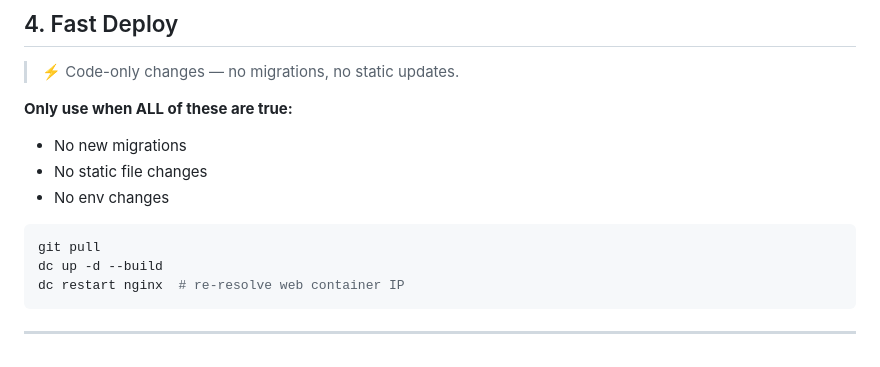
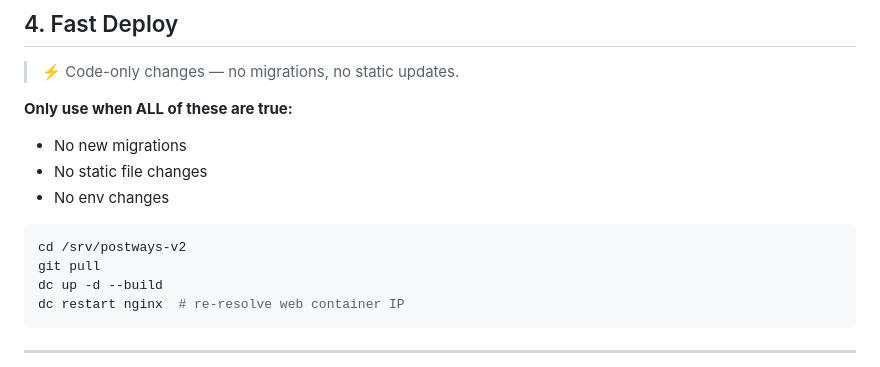
Before and after one commit to ruslanways/postways-v2, a Markdown page: docs/RUNBOOK_PROD.md, the part around the change. GitHub-like rendering.

Commit message:
Update RUNBOOK_PROD.md to include directory navigation for deployment steps
- Added a command to change the directory to `/srv/postways-v2` before executing `git pull` and Docker commands, enhancing clarity in the deployment instructions.

````diff
--- a/docs/RUNBOOK_PROD.md
+++ b/docs/RUNBOOK_PROD.md
@@ -128,6 +128,7 @@ dc restart nginx  # re-resolve web container IP
 - No env changes
 
 ```bash
+cd /srv/postways-v2
 git pull
 dc up -d --build
 dc restart nginx  # re-resolve web container IP
````
